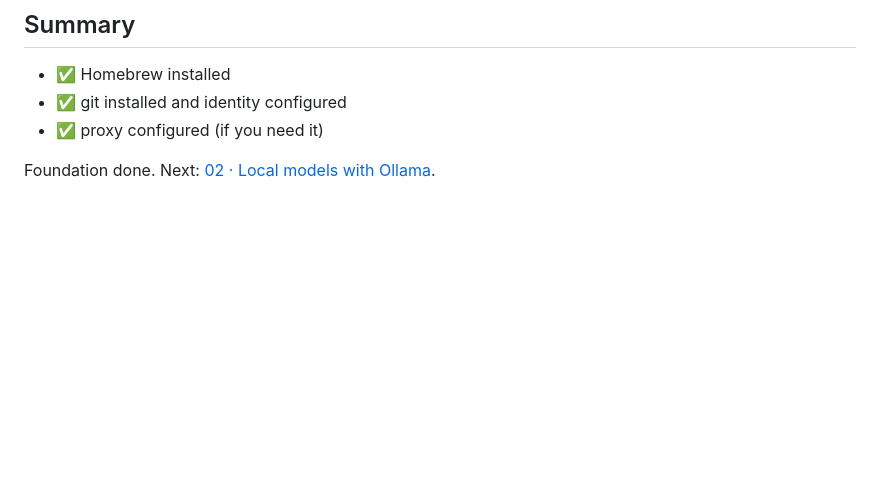
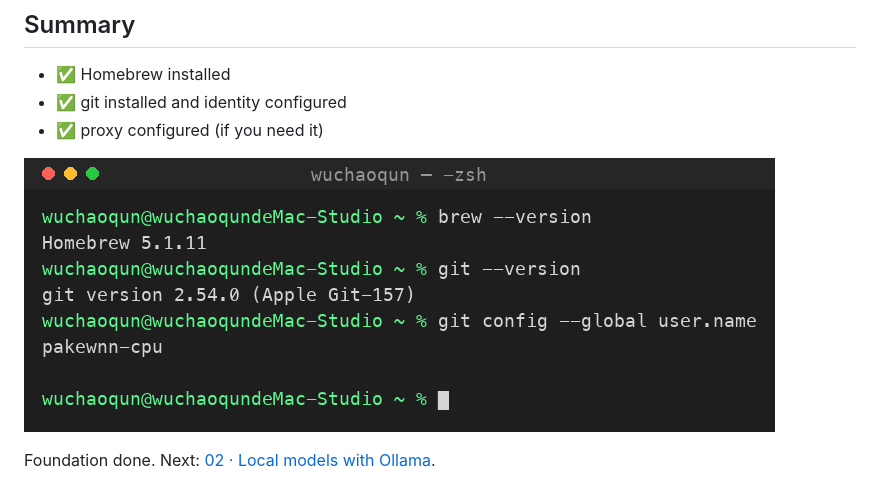
Before and after one commit to pakewnn-cpu/desktop-tutorial, a Markdown page: docs/01-environment-setup.md, the part around the change. Drawn GitHub-style; pictures changed too: docs/images/env-setup.png (added); blank space fills up the shorter version.

Commit message:
docs: add an environment-checks screenshot to the setup guide

```diff
--- a/docs/01-environment-setup.md
+++ b/docs/01-environment-setup.md
@@ -61,4 +61,6 @@ git config --global https.proxy http://127.0.0.1:7892
 - ✅ git installed and identity configured
 - ✅ proxy configured (if you need it)
 
+![The three checks on my machine — `brew --version`, `git --version`, and the git identity all come back, so the foundation is done.](images/env-setup.png)
+
 Foundation done. Next: [02 · Local models with Ollama](02-ollama-local-models.md).
```
Also changed, not shown: CHANGELOG.md (+1 -0 lines).
